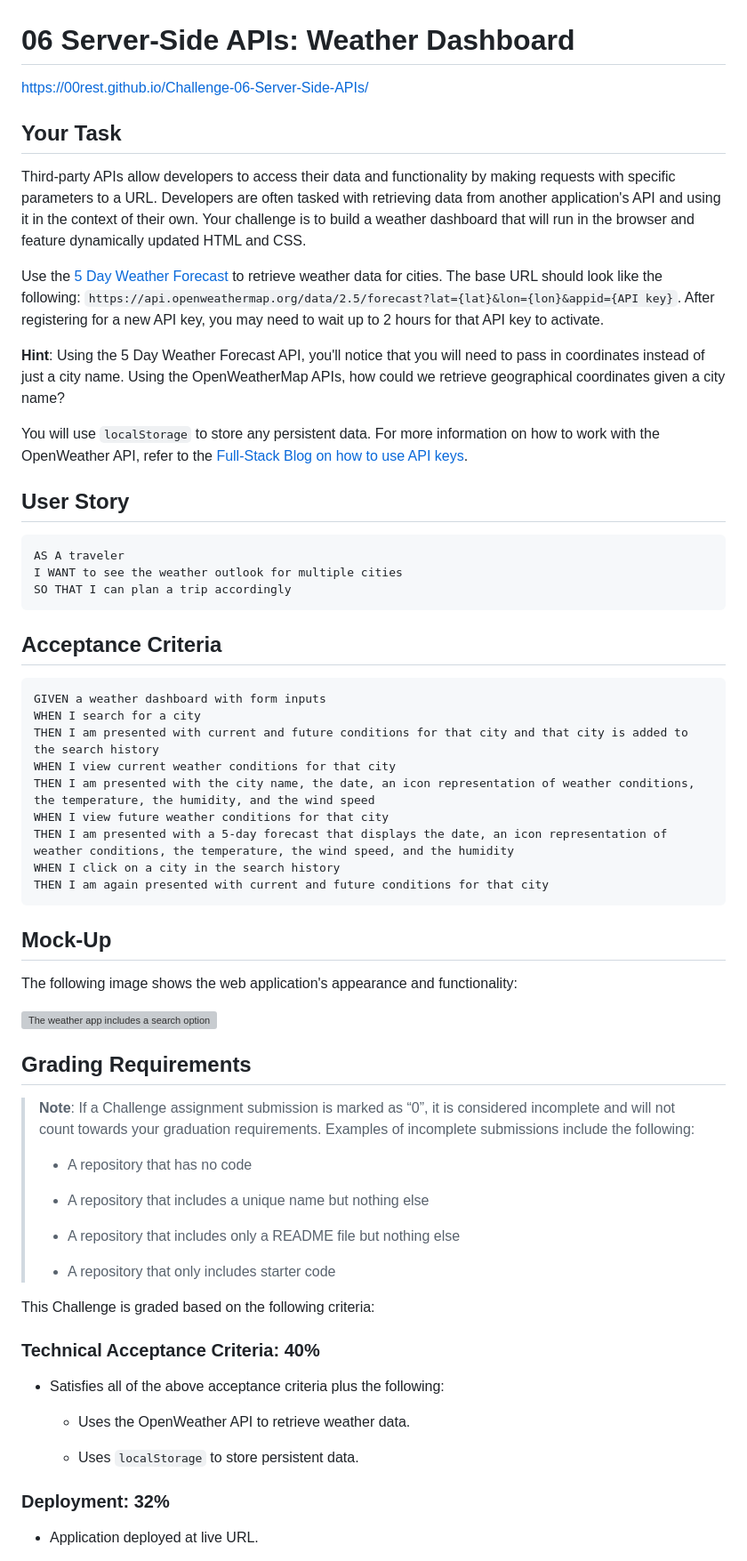
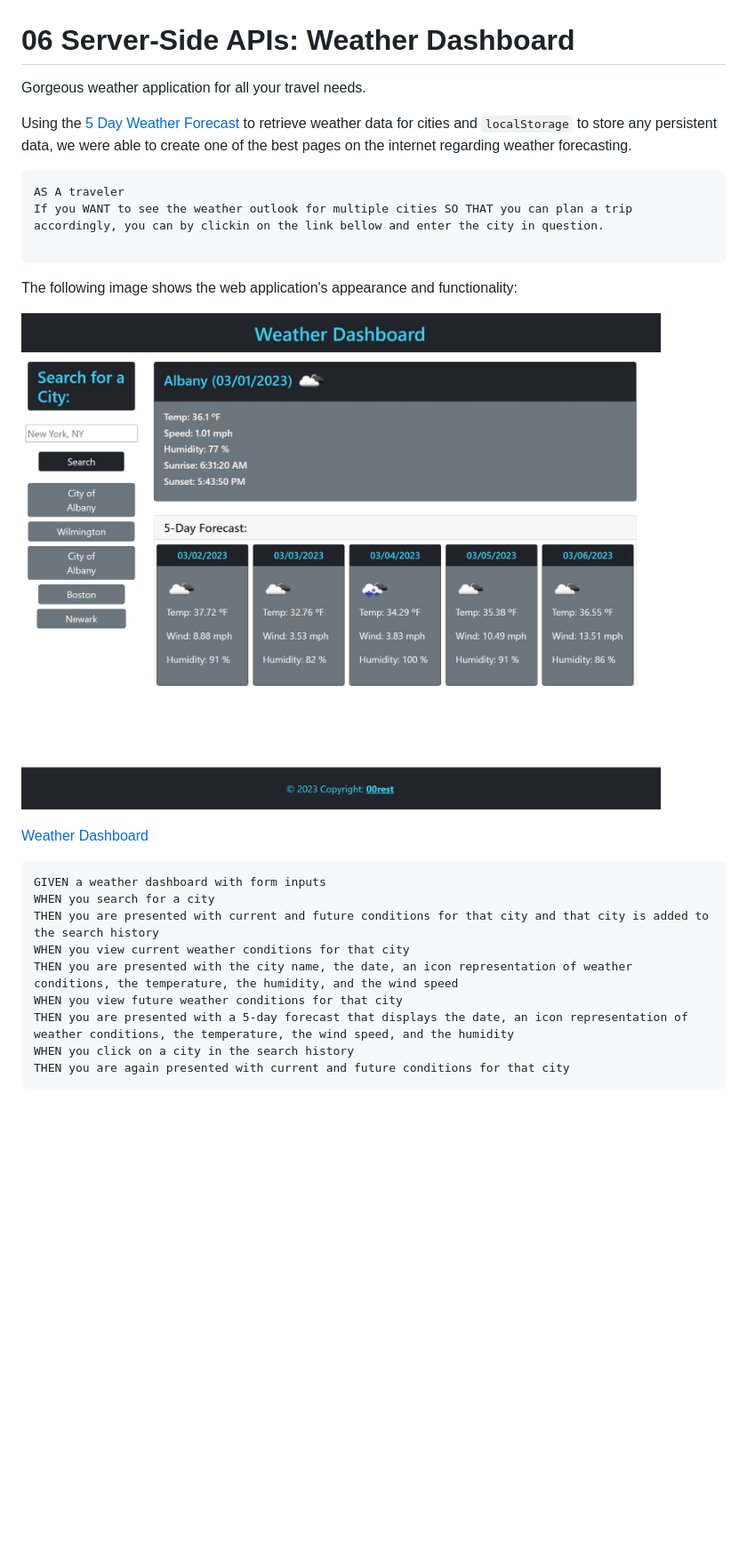
Before and after one commit to 00rest/Challenge-06-Server-Side-APIs, a Markdown page: README.md, the part around the change printed below. Shown: that part at 89% size. Rendered like a GitHub page; pictures changed too: assets/images/weather.jpg (added); blank space fills up the shorter version; grey boxes are pictures that could not be loaded.

````diff
--- a/README.md
+++ b/README.md
@@ -1,68 +1,31 @@
 # 06 Server-Side APIs: Weather Dashboard
 
-https://00rest.github.io/Challenge-06-Server-Side-APIs/
+Gorgeous weather application for all your travel needs.
 
-## Your Task
-
-Third-party APIs allow developers to access their data and functionality by making requests with specific parameters to a URL. Developers are often tasked with retrieving data from another application's API and using it in the context of their own. Your challenge is to build a weather dashboard that will run in the browser and feature dynamically updated HTML and CSS.
-
-Use the [5 Day Weather Forecast](https://openweathermap.org/forecast5) to retrieve weather data for cities. The base URL should look like the following: `https://api.openweathermap.org/data/2.5/forecast?lat={lat}&lon={lon}&appid={API key}`. After registering for a new API key, you may need to wait up to 2 hours for that API key to activate.
-
-**Hint**: Using the 5 Day Weather Forecast API, you'll notice that you will need to pass in coordinates instead of just a city name. Using the OpenWeatherMap APIs, how could we retrieve geographical coordinates given a city name?
-
-You will use `localStorage` to store any persistent data. For more information on how to work with the OpenWeather API, refer to the [Full-Stack Blog on how to use API keys](https://coding-boot-camp.github.io/full-stack/apis/how-to-use-api-keys).
-
-## User Story
+Using the [5 Day Weather Forecast](https://openweathermap.org/forecast5) to retrieve weather data for cities and `localStorage` to store any persistent data, we were able to create one of the best pages on the internet regarding weather forecasting.
 
 ```
 AS A traveler
-I WANT to see the weather outlook for multiple cities
-SO THAT I can plan a trip accordingly
+If you WANT to see the weather outlook for multiple cities SO THAT you can plan a trip accordingly, you can by clickin on the link bellow and enter the city in question.
+
 ```
 
-## Acceptance Criteria
+
+The following image shows the web application's appearance and functionality:
+
+![The weather app includes a search option, a list of cities, and a five-day forecast and current weather conditions for Atlanta.](./assets/images/weather.jpg)
+
+[Weather Dashboard](https://00rest.github.io/Challenge-06-Server-Side-APIs/)
+
 
 ```
 GIVEN a weather dashboard with form inputs
-WHEN I search for a city
-THEN I am presented with current and future conditions for that city and that city is added to the search history
-WHEN I view current weather conditions for that city
-THEN I am presented with the city name, the date, an icon representation of weather conditions, the temperature, the humidity, and the wind speed
-WHEN I view future weather conditions for that city
-THEN I am presented with a 5-day forecast that displays the date, an icon representation of weather conditions, the temperature, the wind speed, and the humidity
-WHEN I click on a city in the search history
-THEN I am again presented with current and future conditions for that city
+WHEN you search for a city
+THEN you are presented with current and future conditions for that city and that city is added to the search history
+WHEN you view current weather conditions for that city
+THEN you are presented with the city name, the date, an icon representation of weather conditions, the temperature, the humidity, and the wind speed
+WHEN you view future weather conditions for that city
+THEN you are presented with a 5-day forecast that displays the date, an icon representation of weather conditions, the temperature, the wind speed, and the humidity
+WHEN you click on a city in the search history
+THEN you are again presented with current and future conditions for that city
 ```
-
-## Mock-Up
-
-The following image shows the web application's appearance and functionality:
-
-![The weather app includes a search option, a list of cities, and a five-day forecast and current weather conditions for Atlanta.](./Assets/06-server-side-apis-homework-demo.png)
-
-## Grading Requirements
-
-> **Note**: If a Challenge assignment submission is marked as “0”, it is considered incomplete and will not count towards your graduation requirements. Examples of incomplete submissions include the following:
->
-> * A repository that has no code
->
-> * A repository that includes a unique name but nothing else
->
-> * A repository that includes only a README file but nothing else
->
-> * A repository that only includes starter code
-
-This Challenge is graded based on the following criteria:
-
-### Technical Acceptance Criteria: 40%
-
-* Satisfies all of the above acceptance criteria plus the following:
-
-    * Uses the OpenWeather API to retrieve weather data.
-
-    * Uses `localStorage` to store persistent data.
-
-### Deployment: 32%
-
-* Application deployed at live URL.
-
````
Also changed, not shown: other parts of README.md (+0 -36 lines), assets/06-server-side-apis-homework-demo.png (deleted), 2 other files.
